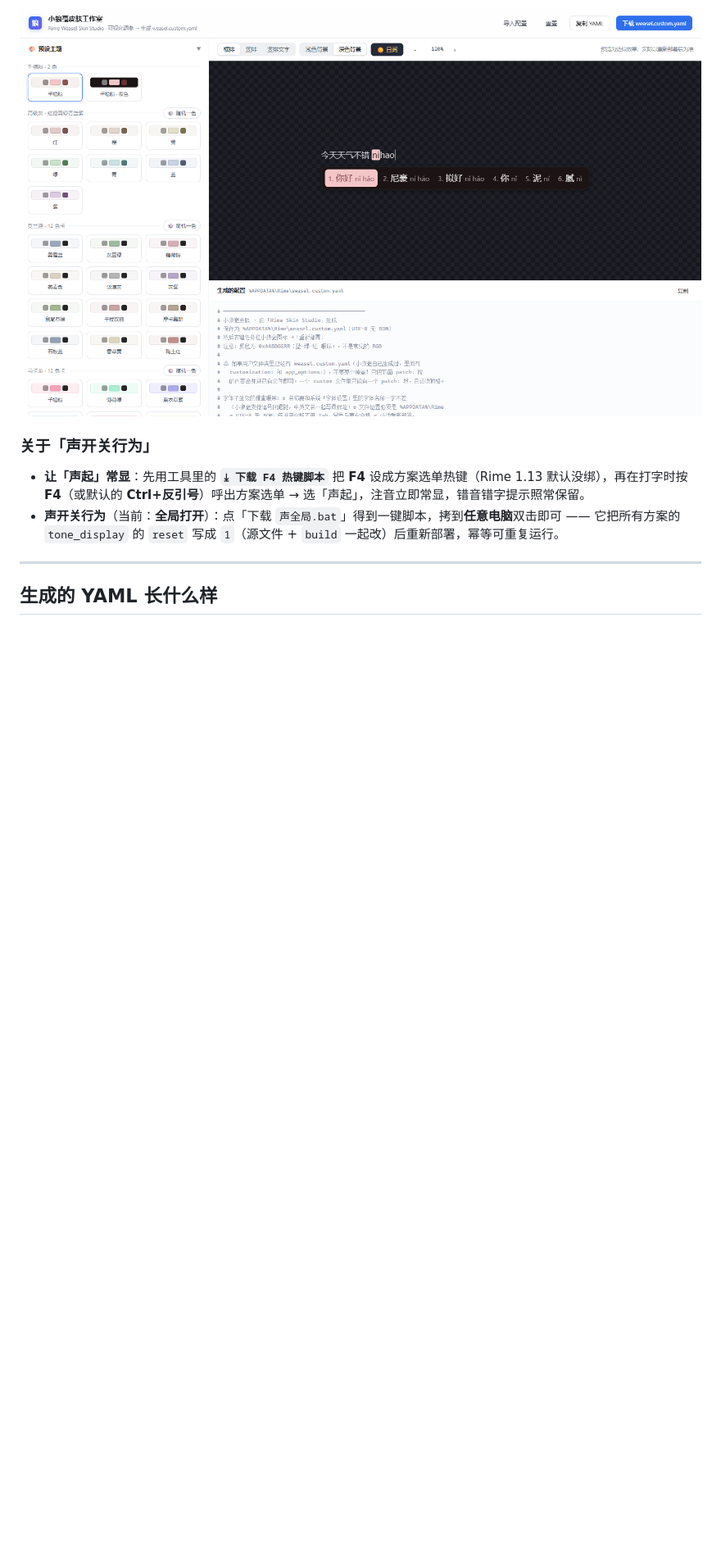
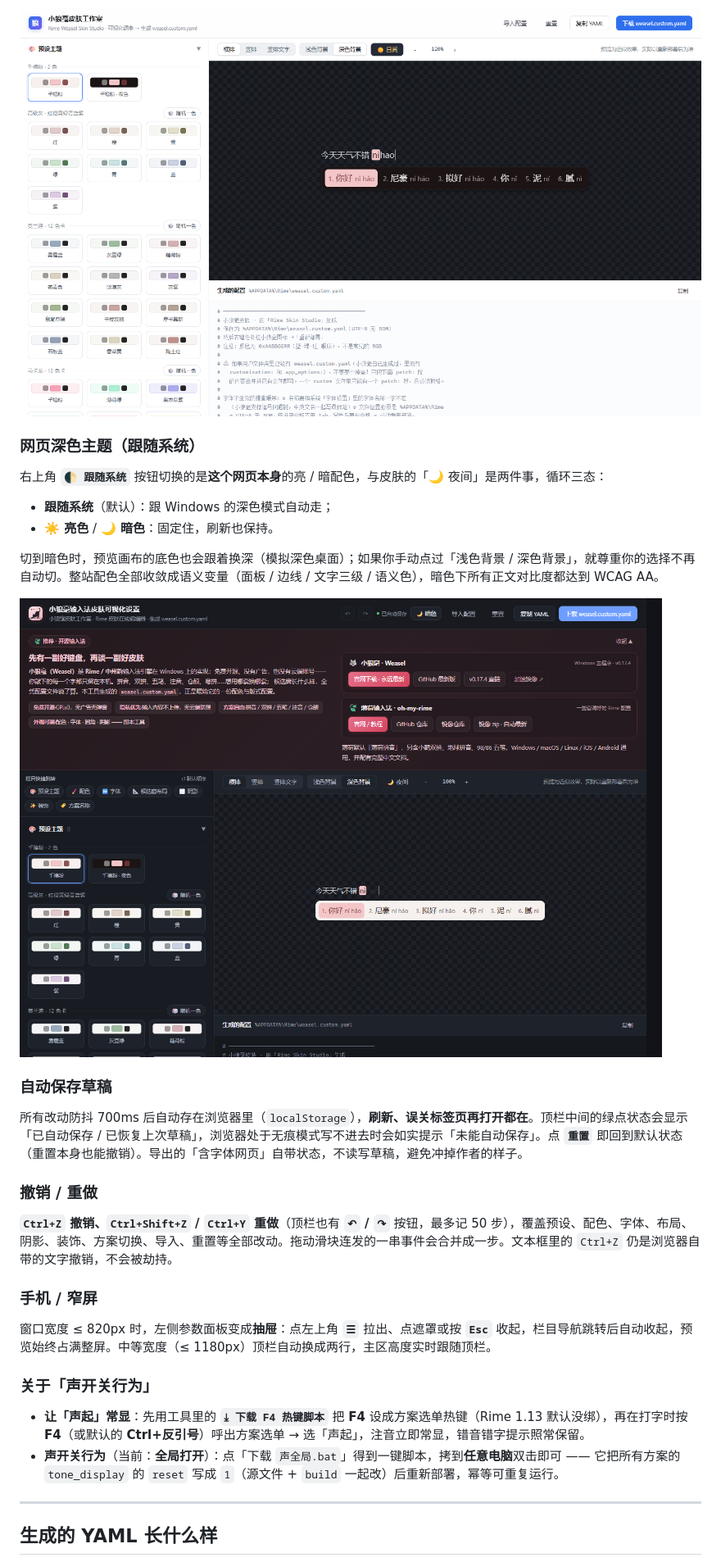
Before and after one commit to JGCindy/rime-weasel-skin-studio, a Markdown page: README.md, the part around the change. Shown at 82% size. Rendered like a GitHub page; pictures changed too: docs/dark-theme.png (added); blank space fills up the shorter version.

Commit message:
新增网页深色主题/自动保存草稿/撤销重做/窄屏抽屉与无障碍

```diff
--- a/README.md
+++ b/README.md
@@ -147,6 +147,29 @@
 
 ![夜间模式：以强调色为色相基准派生深色配色](docs/night.png)
 
+### 网页深色主题（跟随系统）
+
+右上角 **`🌓 跟随系统`** 按钮切换的是**这个网页本身**的亮 / 暗配色，与皮肤的「🌙 夜间」是两件事，循环三态：
+
+- **跟随系统**（默认）：跟 Windows 的深色模式自动走；
+- **☀️ 亮色** / **🌙 暗色**：固定住，刷新也保持。
+
+切到暗色时，预览画布的底色也会跟着换深（模拟深色桌面）；如果你手动点过「浅色背景 / 深色背景」，就尊重你的选择不再自动切。整站配色全部收敛成语义变量（面板 / 边线 / 文字三级 / 语义色），暗色下所有正文对比度都达到 WCAG AA。
+
+![网页深色主题：推荐条、面板、预览与输出区整体换深](docs/dark-theme.png)
+
+### 自动保存草稿
+
+所有改动防抖 700ms 后自动存在浏览器里（`localStorage`），**刷新、误关标签页再打开都在**。顶栏中间的绿点状态会显示「已自动保存 / 已恢复上次草稿」，浏览器处于无痕模式写不进去时会如实提示「未能自动保存」。点 **`重置`** 即回到默认状态（重置本身也能撤销）。导出的「含字体网页」自带状态，不读写草稿，避免冲掉作者的样子。
+
+### 撤销 / 重做
+
+**`Ctrl+Z` 撤销、`Ctrl+Shift+Z` / `Ctrl+Y` 重做**（顶栏也有 **`↶` / `↷`** 按钮，最多记 50 步），覆盖预设、配色、字体、布局、阴影、装饰、方案切换、导入、重置等全部改动。拖动滑块连发的一串事件会合并成一步。文本框里的 `Ctrl+Z` 仍是浏览器自带的文字撤销，不会被劫持。
+
+### 手机 / 窄屏
+
+窗口宽度 ≤ 820px 时，左侧参数面板变成**抽屉**：点左上角 **`☰`** 拉出、点遮罩或按 **`Esc`** 收起，栏目导航跳转后自动收起，预览始终占满整屏。中等宽度（≤ 1180px）顶栏自动换成两行，主区高度实时跟随顶栏。
+
 ### 关于「声开关行为」
 
 - **让「声起」常显**：先用工具里的 **`⤓ 下载 F4 热键脚本`** 把 **F4** 设成方案选单热键（Rime 1.13 默认没绑），再在打字时按 **F4**（或默认的 **Ctrl+反引号**）呼出方案选单 → 选「声起」，注音立即常显，错音错字提示照常保留。
```
Also changed, not shown: 1 other file.
